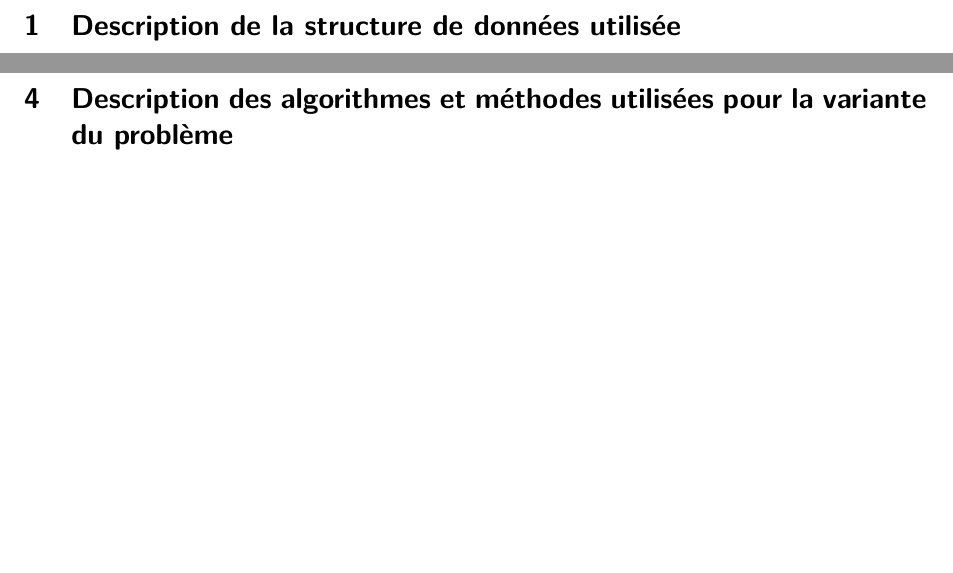
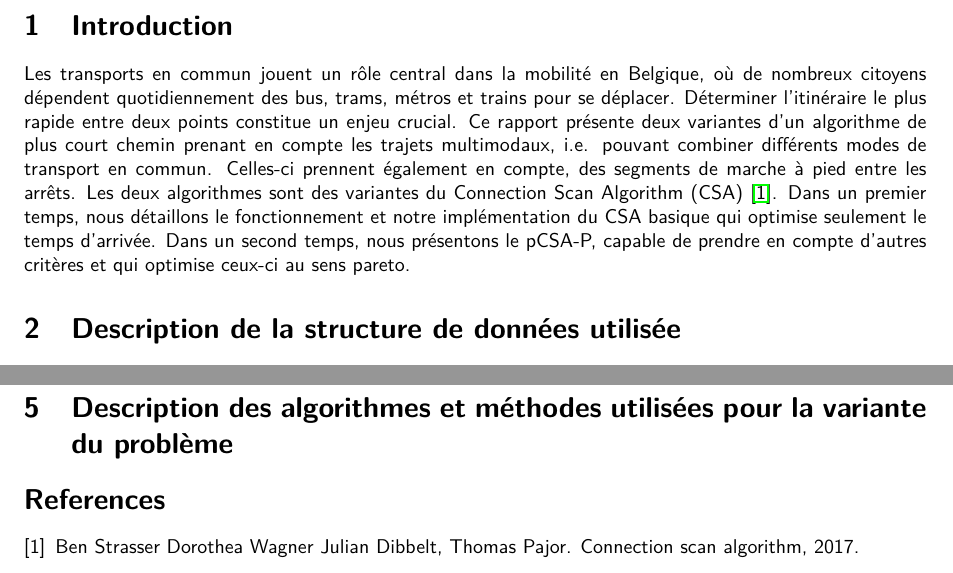
Before and after one commit to LuxySs-Evr5/algo2_project, a LaTeX CV (res/rapport.ltx): two parts of pages 2 and 3 of 3, joined at a grey line, cut at the place of the change, the shorter picture padded with empty space. Compiled offline with pdfLaTeX.

Commit message:
doc(intro + bibtex)

```diff
--- a/res/rapport.ltx
+++ b/res/rapport.ltx
@@ -12,6 +12,7 @@
 \usepackage{amsmath}
 \usepackage{listings}
 \usepackage{xcolor}
+\usepackage{hyperref}
 \lstset{
   basicstyle=\ttfamily,
   keywordstyle=\color{blue},
@@ -43,6 +44,25 @@ Ethan & Van Ruyskensvelde & 000589640  \\\bottomrule
 
 \tableofcontents
 \newpage
+
+%-------------------------------------------------------------------
+
+\section{Introduction}
+
+% TODO: par sûr du "au sens pareto"
+
+Les transports en commun jouent un rôle central dans la mobilité en Belgique,
+où de nombreux citoyens dépendent quotidiennement des bus, trams, métros et
+trains pour se déplacer. Déterminer l’itinéraire le plus rapide entre deux
+points constitue un enjeu crucial. Ce rapport présente deux variantes d’un
+algorithme de plus court chemin prenant en compte les trajets multimodaux, i.e.
+pouvant combiner différents modes de transport en commun. Celles-ci prennent
+également en compte, des segments de marche à pied entre les arrêts. Les deux
+algorithmes sont des variantes du Connection Scan Algorithm (CSA)
+\cite{ConnectionScanAlgorithmLong:2017}. Dans un premier temps, nous détaillons
+le fonctionnement et notre implémentation du CSA basique qui optimise seulement
+le temps d'arrivée. Dans un second temps, nous présentons le pCSA-P, capable de
+prendre en compte d'autres critères et qui optimise ceux-ci au sens pareto.
 
 %-------------------------------------------------------------------
 
```
Also changed, not shown: res/refs.bib (added, +37 -0 lines), res/rapport.ltx (9 more changed lines), 1 other file. Lines whose indentation alone changed are shown as unchanged.
